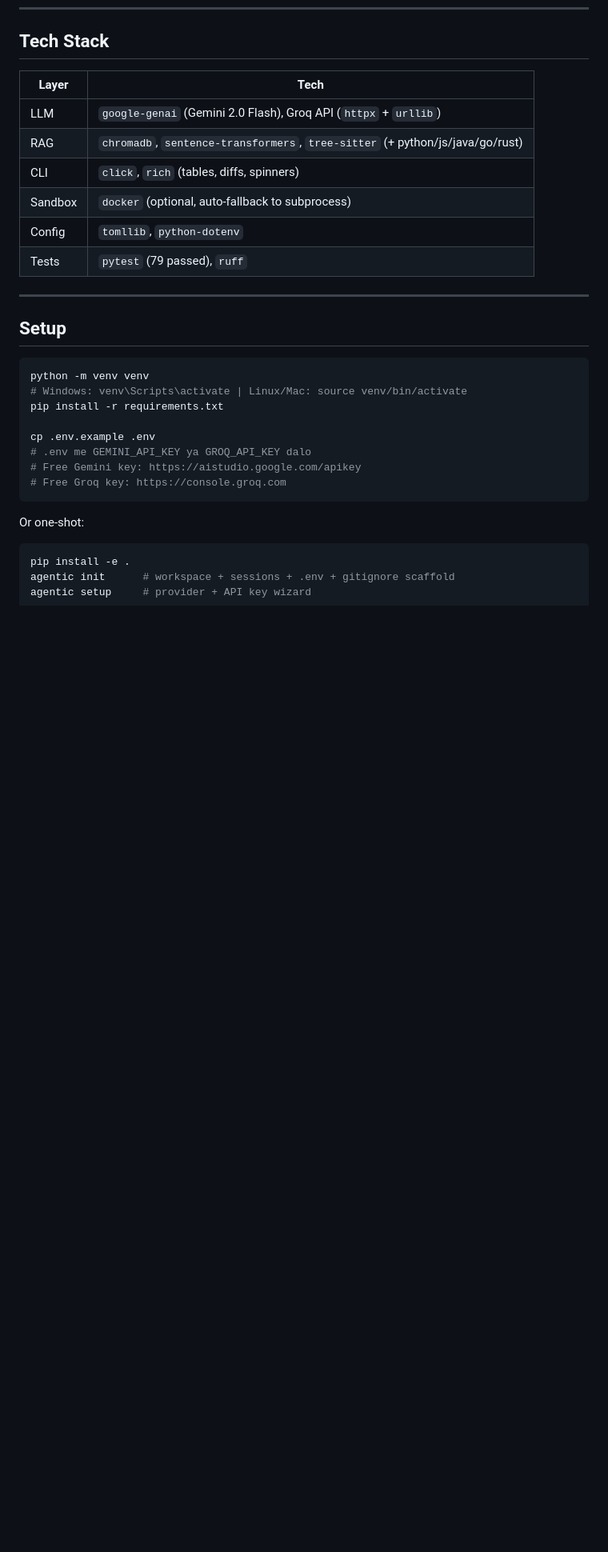
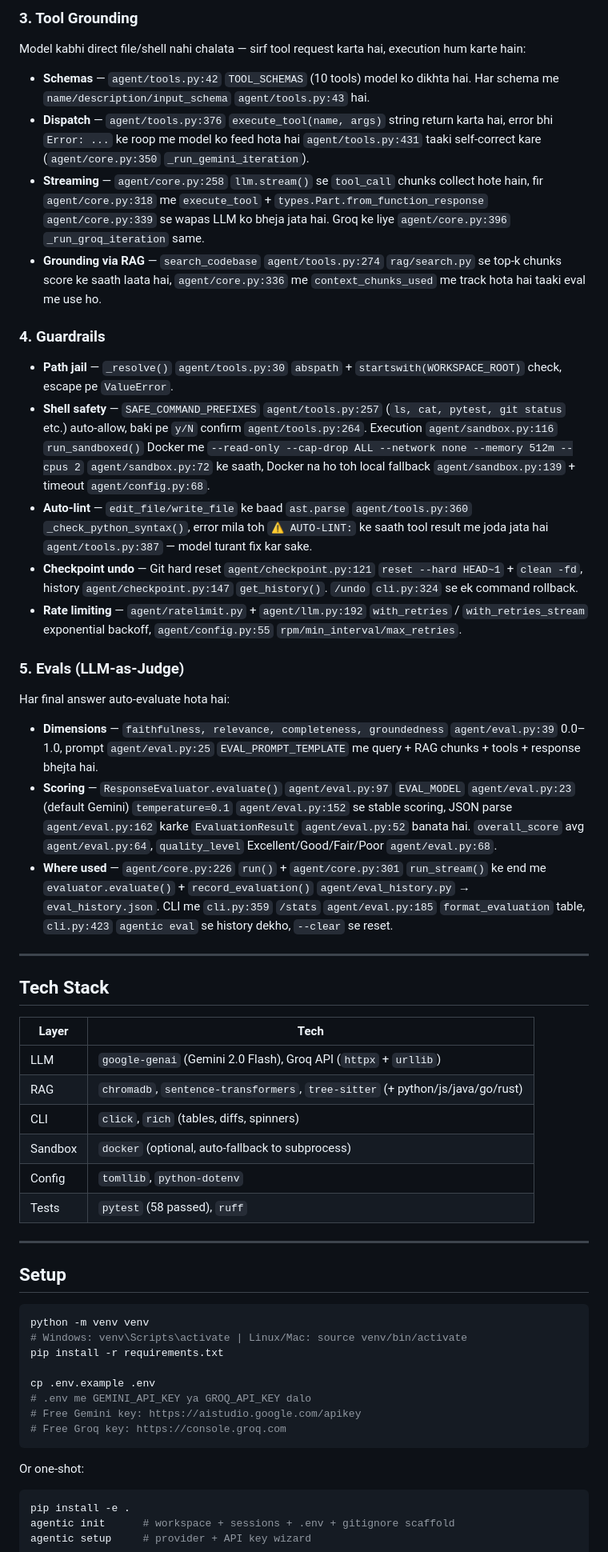
Before and after one commit to Saksham-Khanna/terminal-assistant, a Markdown page: README.md, the part around one of its changes. Shown at 80% size. GitHub-like rendering; blank space fills up the shorter version.

Commit message:
docs: add comprehensive deep-dive documentation on agent internals and update test coverage badge

```diff
--- a/README.md
+++ b/README.md
@@ -70,3 +91,27 @@ tests/                  79 tests (pytest)
+### 3. Tool Grounding
+Model kabhi direct file/shell nahi chalata — sirf tool request karta hai, execution hum karte hain:
+
+*   **Schemas** — `agent/tools.py:42` `TOOL_SCHEMAS` (10 tools) model ko dikhta hai. Har schema me `name/description/input_schema` `agent/tools.py:43` hai.
+*   **Dispatch** — `agent/tools.py:376` `execute_tool(name, args)` string return karta hai, error bhi `Error: ...` ke roop me model ko feed hota hai `agent/tools.py:431` taaki self-correct kare (`agent/core.py:350` `_run_gemini_iteration`).
+*   **Streaming** — `agent/core.py:258` `llm.stream()` se `tool_call` chunks collect hote hain, fir `agent/core.py:318` me `execute_tool` + `types.Part.from_function_response` `agent/core.py:339` se wapas LLM ko bheja jata hai. Groq ke liye `agent/core.py:396` `_run_groq_iteration` same.
+*   **Grounding via RAG** — `search_codebase` `agent/tools.py:274` `rag/search.py` se top-k chunks score ke saath laata hai, `agent/core.py:336` me `context_chunks_used` me track hota hai taaki eval me use ho.
+
+### 4. Guardrails
+*   **Path jail** — `_resolve()` `agent/tools.py:30` `abspath` + `startswith(WORKSPACE_ROOT)` check, escape pe `ValueError`.
+*   **Shell safety** — `SAFE_COMMAND_PREFIXES` `agent/tools.py:257` (`ls, cat, pytest, git status` etc.) auto-allow, baki pe `y/N` confirm `agent/tools.py:264`. Execution `agent/sandbox.py:116` `run_sandboxed()` Docker me `--read-only --cap-drop ALL --network none --memory 512m --cpus 2` `agent/sandbox.py:72` ke saath, Docker na ho toh local fallback `agent/sandbox.py:139` + timeout `agent/config.py:68`.
+*   **Auto-lint** — `edit_file/write_file` ke baad `ast.parse` `agent/tools.py:360` `_check_python_syntax()`, error mila toh `⚠️ AUTO-LINT:` ke saath tool result me joda jata hai `agent/tools.py:387` — model turant fix kar sake.
+*   **Checkpoint undo** — Git hard reset `agent/checkpoint.py:121` `reset --hard HEAD~1` + `clean -fd`, history `agent/checkpoint.py:147` `get_history()`. `/undo` `cli.py:324` se ek command rollback.
+*   **Rate limiting** — `agent/ratelimit.py` + `agent/llm.py:192` `with_retries` / `with_retries_stream` exponential backoff, `agent/config.py:55` `rpm/min_interval/max_retries`.
+
+### 5. Evals (LLM-as-Judge)
+Har final answer auto-evaluate hota hai:
+
+*   **Dimensions** — `faithfulness, relevance, completeness, groundedness` `agent/eval.py:39` 0.0–1.0, prompt `agent/eval.py:25` `EVAL_PROMPT_TEMPLATE` me query + RAG chunks + tools + response bhejta hai.
+*   **Scoring** — `ResponseEvaluator.evaluate()` `agent/eval.py:97` `EVAL_MODEL` `agent/eval.py:23` (default Gemini) `temperature=0.1` `agent/eval.py:152` se stable scoring, JSON parse `agent/eval.py:162` karke `EvaluationResult` `agent/eval.py:52` banata hai. `overall_score` avg `agent/eval.py:64`, `quality_level` Excellent/Good/Fair/Poor `agent/eval.py:68`.
+*   **Where used** — `agent/core.py:226` `run()` + `agent/core.py:301` `run_stream()` ke end me `evaluator.evaluate()` + `record_evaluation()` `agent/eval_history.py` → `eval_history.json`. CLI me `cli.py:359` `/stats` `agent/eval.py:185` `format_evaluation` table, `cli.py:423` `agentic eval` se history dekho, `--clear` se reset.
+
+---
+
 ## Tech Stack
 
 | Layer | Tech |
@@ -76,7 +121,7 @@ tests/                  79 tests (pytest)
 | CLI | `click`, `rich` (tables, diffs, spinners) |
 | Sandbox | `docker` (optional, auto-fallback to subprocess) |
 | Config | `tomllib`, `python-dotenv` |
-| Tests | `pytest` (79 passed), `ruff` |
+| Tests | `pytest` (58 passed), `ruff` |
 
 ---
 
```
Also changed, not shown: other parts of README.md (+23 -2 lines).
